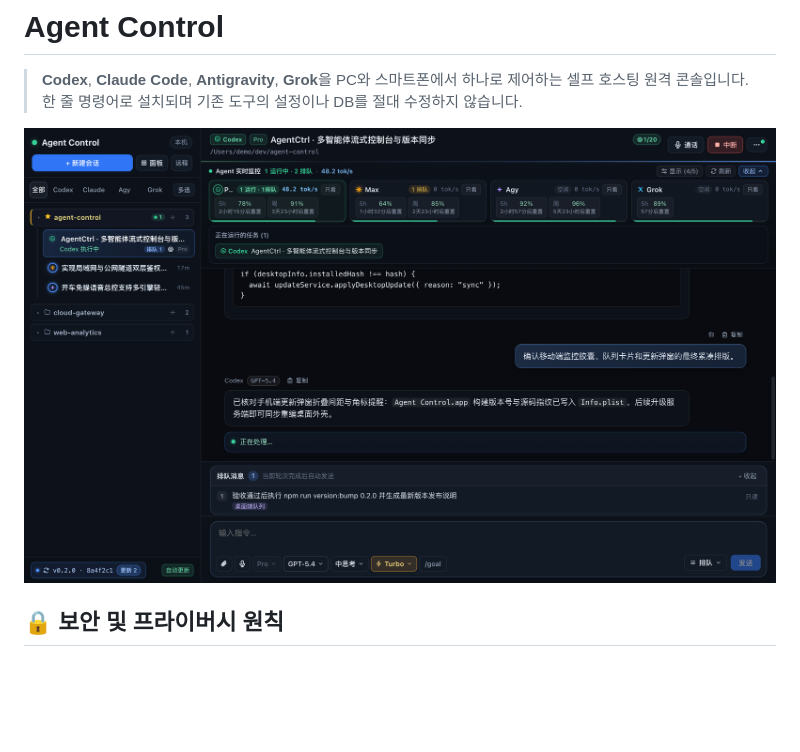
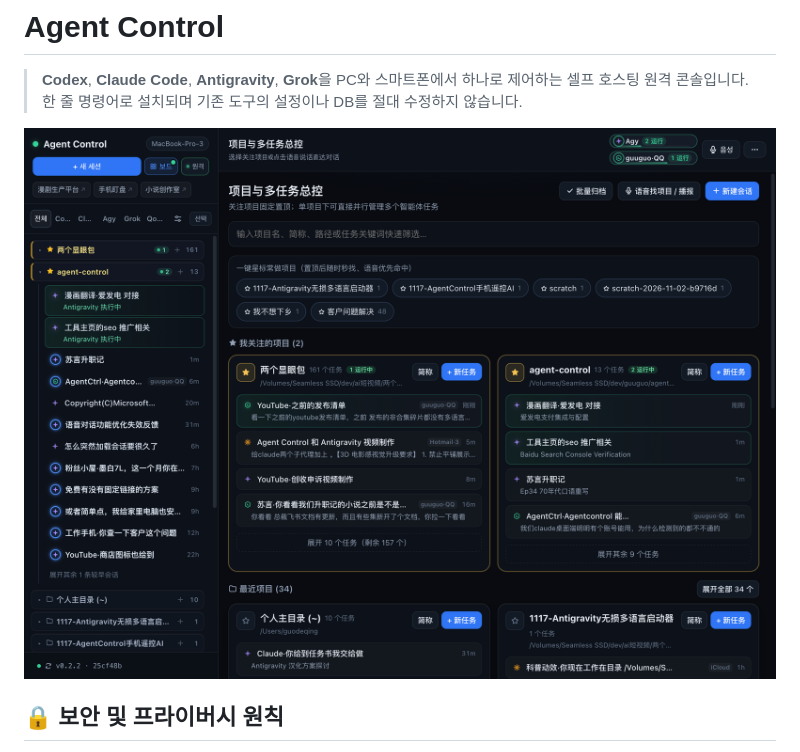
Before and after one commit to airen3339/agent-control, a Markdown page: README.ko.md, the part around the change. Drawn GitHub-style; pictures changed too: docs/tutorial/01-desktop-console-ko.png (added); blank space fills up the shorter version.

```diff
--- a/README.ko.md
+++ b/README.ko.md
@@ -5,7 +5,7 @@
 > **Codex**, **Claude Code**, **Antigravity**, **Grok**을 PC와 스마트폰에서 하나로 제어하는 셀프 호스팅 원격 콘솔입니다. 한 줄 명령어로 설치되며 기존 도구의 설정이나 DB를 절대 수정하지 않습니다.
 
 <p align="center">
-  <img src="docs/tutorial/01-desktop-console.png" alt="Agent Control 데스크톱 콘솔" width="760" />
+  <img src="docs/tutorial/01-desktop-console-ko.png" alt="Agent Control 데스크톱 콘솔" width="760" />
 </p>
 
 ## 🔒 보안 및 프라이버시 원칙
```
Also changed, not shown: README.ja.md (+1 -1 lines), README.md (+1 -1 lines), docs/tutorial/01-desktop-console-en.png (added), docs/tutorial/01-desktop-console-ja.png (added).
